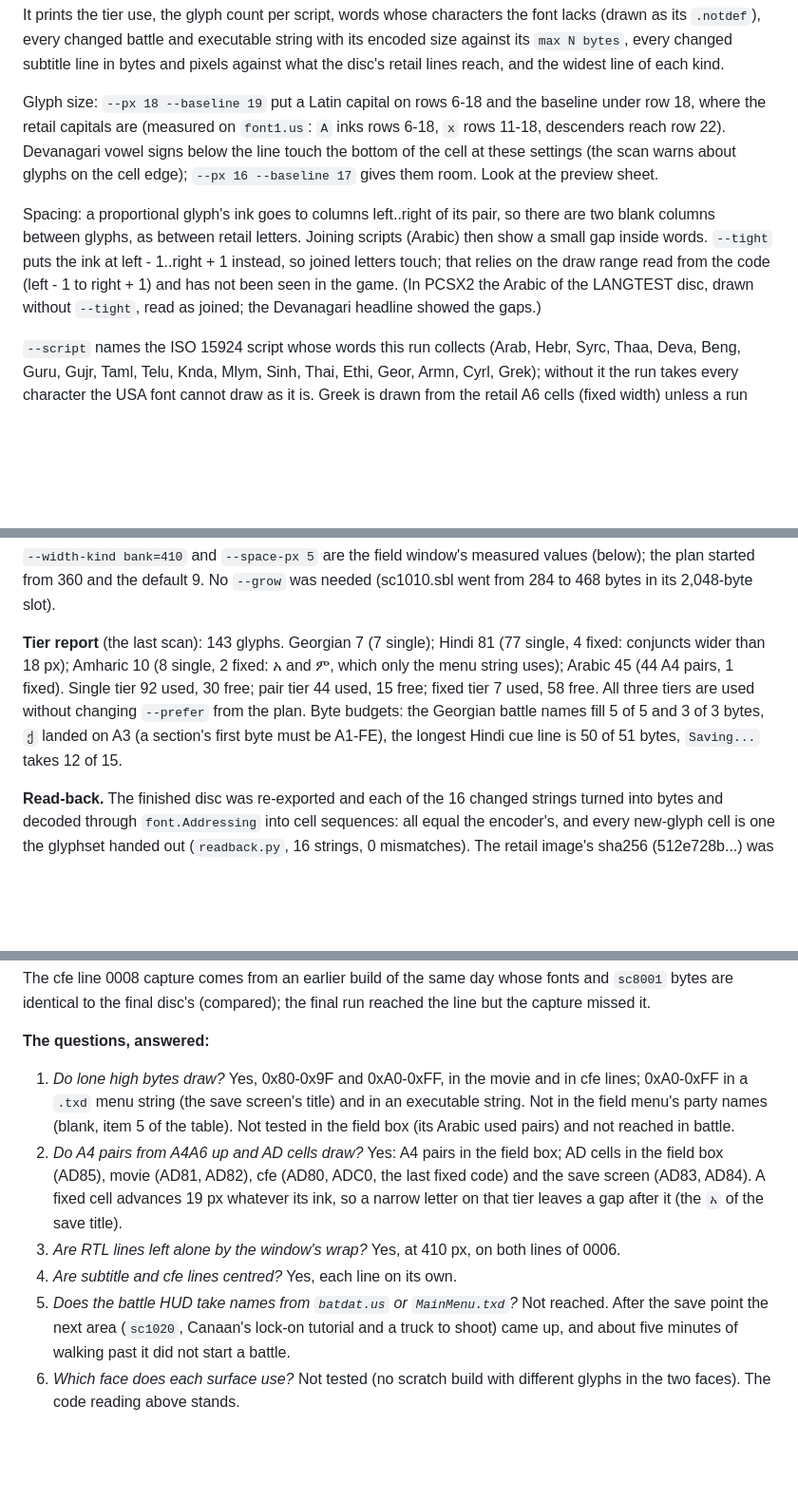
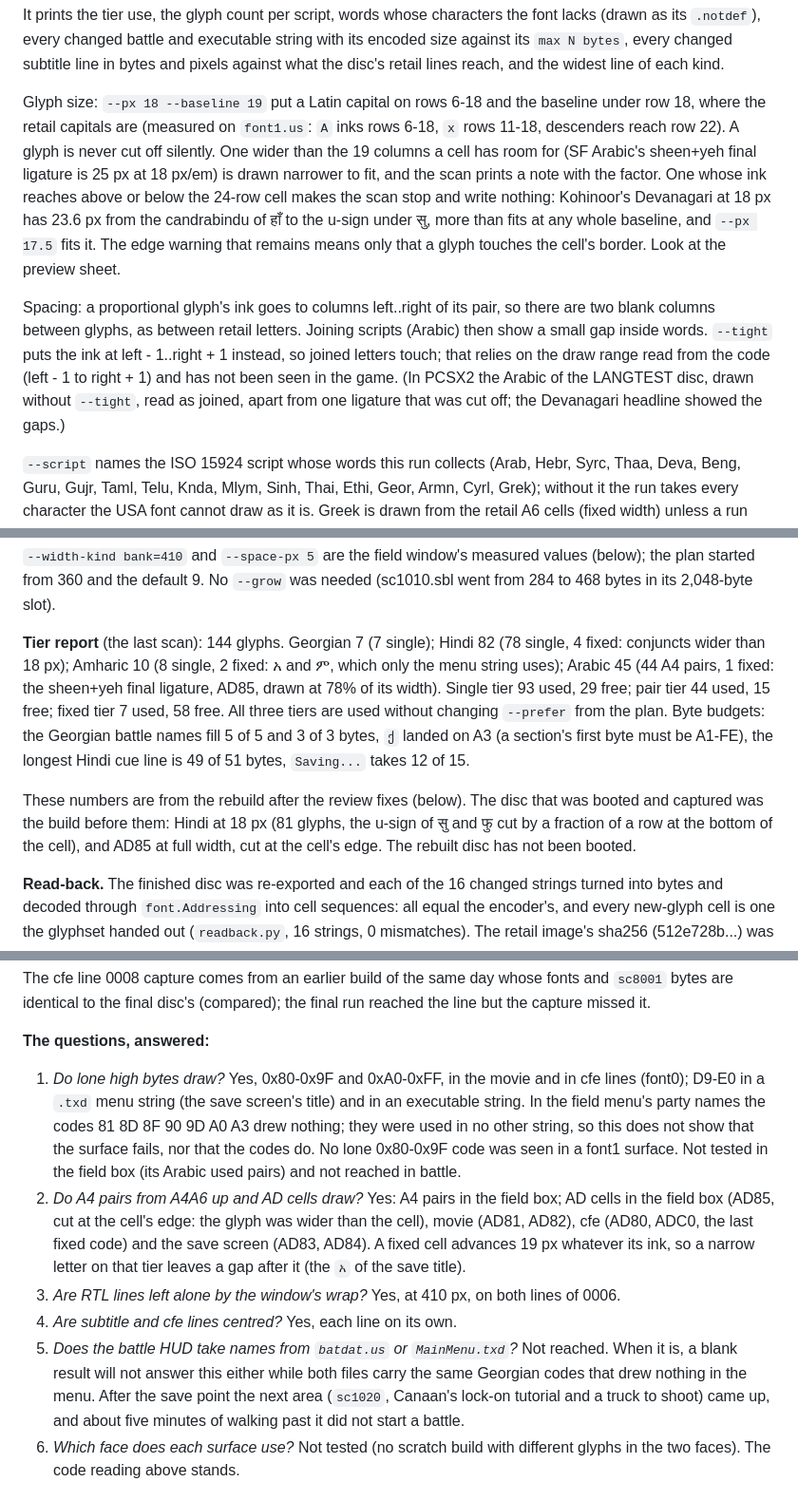
Before and after one commit to LinuxJessi/Xenosaga2PythonExtractor, a Markdown page: docs/ALPHABETS.md, 3 parts joined by grey strips. Shown at 95% size. Rendered like a GitHub page; blank space fills up the shorter version.

```diff
--- a/docs/ALPHABETS.md
+++ b/docs/ALPHABETS.md
@@ -200,9 +206,14 @@ reach, and the widest line of each kind.
 Glyph size: `--px 18 --baseline 19` put a Latin capital on rows 6-18 and the
 baseline under row 18, where the retail capitals are (measured on
 `font1.us`: `A` inks rows 6-18, `x` rows 11-18, descenders reach row 22).
-Devanagari vowel signs below the line touch the bottom of the cell at these
-settings (the scan warns about glyphs on the cell edge); `--px 16
---baseline 17` gives them room. Look at the preview sheet.
+A glyph is never cut off silently. One wider than the 19 columns a cell has
+room for (SF Arabic's sheen+yeh final ligature is 25 px at 18 px/em) is
+drawn narrower to fit, and the scan prints a note with the factor. One
+whose ink reaches above or below the 24-row cell makes the scan stop and
+write nothing: Kohinoor's Devanagari at 18 px has 23.6 px from the
+candrabindu of हाँ to the u-sign under सु, more than fits at any whole
+baseline, and `--px 17.5` fits it. The edge warning that remains means
+only that a glyph touches the cell's border. Look at the preview sheet.
 
 Spacing: a proportional glyph's ink goes to columns left..right of its
 pair, so there are two blank columns between glyphs, as between retail
@@ -210,8 +221,8 @@ letters. Joining scripts (Arabic) then show a small gap inside words.
 `--tight` puts the ink at left - 1..right + 1 instead, so joined letters
 touch; that relies on the draw range read from the code (left - 1 to
 right + 1) and has not been seen in the game. (In PCSX2 the Arabic of the
-LANGTEST disc, drawn without `--tight`, read as joined; the Devanagari
-headline showed the gaps.)
+LANGTEST disc, drawn without `--tight`, read as joined, apart from one
+ligature that was cut off; the Devanagari headline showed the gaps.)
 
 `--script` names the ISO 15924 script whose words this run collects (Arab,
 Hebr, Syrc, Thaa, Deva, Beng, Guru, Gujr, Taml, Telu, Knda, Mlym, Sinh,
@@ -388,14 +399,21 @@ python cli.py exe-export  --iso "…(LANGTEST)….iso" --out readback/exe
 values (below); the plan started from 360 and the default 9. No `--grow`
 was needed (sc1010.sbl went from 284 to 468 bytes in its 2,048-byte slot).
 
-**Tier report** (the last scan): 143 glyphs. Georgian 7 (7 single); Hindi 81
-(77 single, 4 fixed: conjuncts wider than 18 px); Amharic 10 (8 single, 2
+**Tier report** (the last scan): 144 glyphs. Georgian 7 (7 single); Hindi 82
+(78 single, 4 fixed: conjuncts wider than 18 px); Amharic 10 (8 single, 2
 fixed: አ and ም, which only the menu string uses); Arabic 45 (44 A4 pairs, 1
-fixed). Single tier 92 used, 30 free; pair tier 44 used, 15 free; fixed tier
-7 used, 58 free. All three tiers are used without changing `--prefer` from
+fixed: the sheen+yeh final ligature, AD85, drawn at 78% of its width).
+Single tier 93 used, 29 free; pair tier 44 used, 15 free; fixed tier 7
+used, 58 free. All three tiers are used without changing `--prefer` from
 the plan. Byte budgets: the Georgian battle names fill 5 of 5 and 3 of 3
 bytes, `ქ` landed on A3 (a section's first byte must be A1-FE), the longest
-Hindi cue line is 50 of 51 bytes, `Saving...` takes 12 of 15.
+Hindi cue line is 49 of 51 bytes, `Saving...` takes 12 of 15.
+
+These numbers are from the rebuild after the review fixes (below). The
+disc that was booted and captured was the build before them: Hindi at
+18 px (81 glyphs, the u-sign of सु and फु cut by a fraction of a row at the
+bottom of the cell), and AD85 at full width, cut at the cell's edge. The
+rebuilt disc has not been booted.
 
 **Read-back.** The finished disc was re-exported and each of the 16 changed
 strings turned into bytes and decoded through `font.Addressing` into cell
@@ -456,12 +474,15 @@ final run reached the line but the capture missed it.
 **The questions, answered:**
 
 1. *Do lone high bytes draw?* Yes, 0x80-0x9F and 0xA0-0xFF, in the movie
-   and in cfe lines; 0xA0-0xFF in a `.txd` menu string (the save screen's
-   title) and in an executable string. Not in the field menu's party names
-   (blank, item 5 of the table). Not tested in the field box (its Arabic used
-   pairs) and not reached in battle.
+   and in cfe lines (font0); D9-E0 in a `.txd` menu string (the save
+   screen's title) and in an executable string. In the field menu's party
+   names the codes 81 8D 8F 90 9D A0 A3 drew nothing; they were used in no
+   other string, so this does not show that the surface fails, nor that the
+   codes do. No lone 0x80-0x9F code was seen in a font1 surface. Not tested
+   in the field box (its Arabic used pairs) and not reached in battle.
 2. *Do A4 pairs from A4A6 up and AD cells draw?* Yes: A4 pairs in the field
-   box; AD cells in the field box (AD85), movie (AD81, AD82), cfe (AD80,
+   box; AD cells in the field box (AD85, cut at the cell's edge: the glyph
+   was wider than the cell), movie (AD81, AD82), cfe (AD80,
    ADC0, the last fixed code) and the save screen (AD83, AD84). A fixed cell
    advances 19 px whatever its ink, so a narrow letter on that tier leaves a
    gap after it (the `አ` of the save title).
@@ -469,7 +490,8 @@ final run reached the line but the capture missed it.
    lines of 0006.
 4. *Are subtitle and cfe lines centred?* Yes, each line on its own.
 5. *Does the battle HUD take names from `batdat.us` or `MainMenu.txd`?* Not
-   reached. After the save point the next area (`sc1020`, Canaan's
+   reached. When it is, a blank result will not answer this either while
+   both files carry the same Georgian codes that drew nothing in the menu. After the save point the next area (`sc1020`, Canaan's
    lock-on tutorial and a truck to shoot) came up, and about five minutes of
    walking past it did not start a battle.
 6. *Which face does each surface use?* Not tested (no scratch build with
```
Also changed, not shown: other parts of docs/ALPHABETS.md (+59 -22 lines), docs/UPDATES.md (+15 -3 lines), docs/images/ingame-xs2-arabic-box-clipped-crop.png (added), docs/images/preview-xs2-arabic-0004-fixed.png (added).
